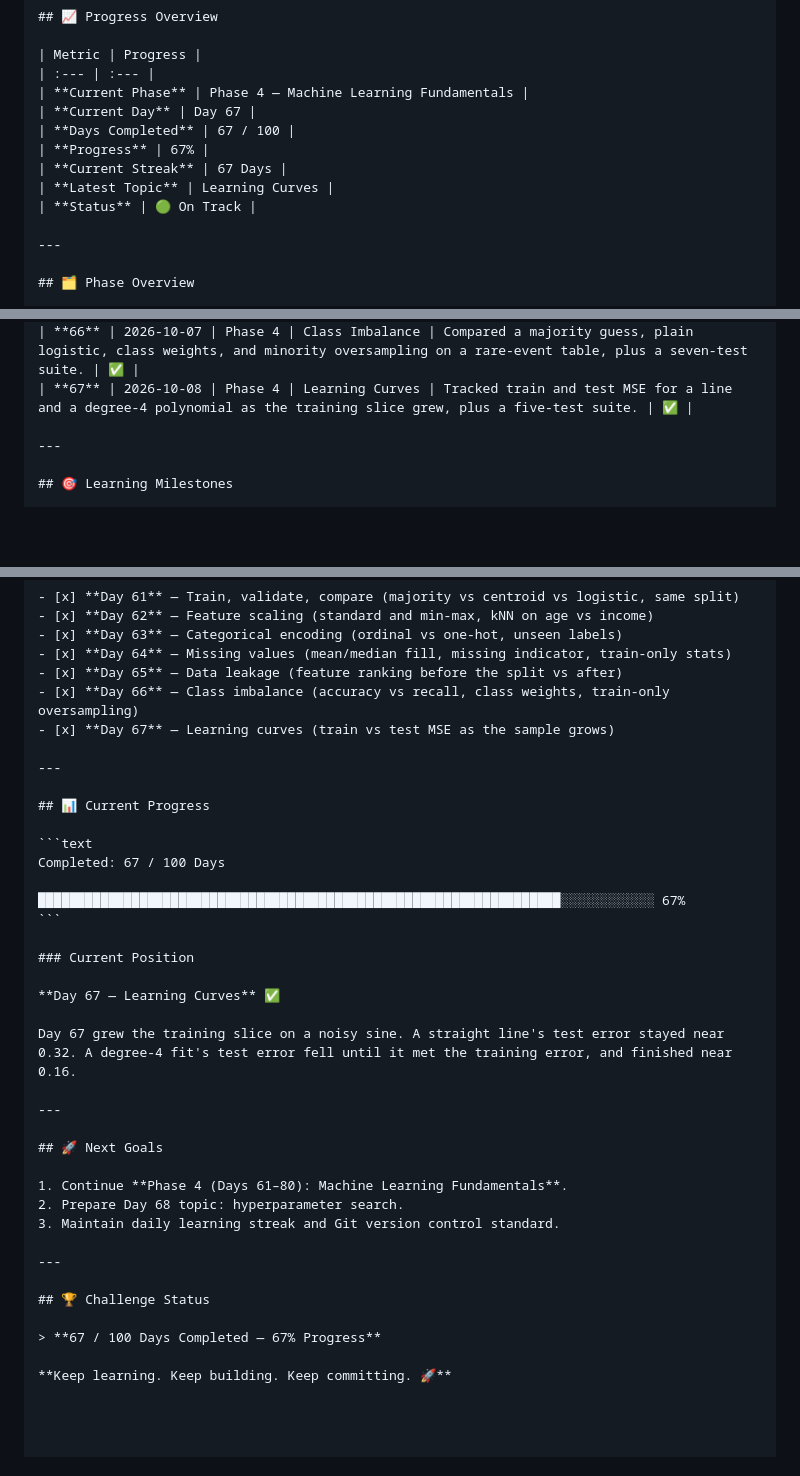
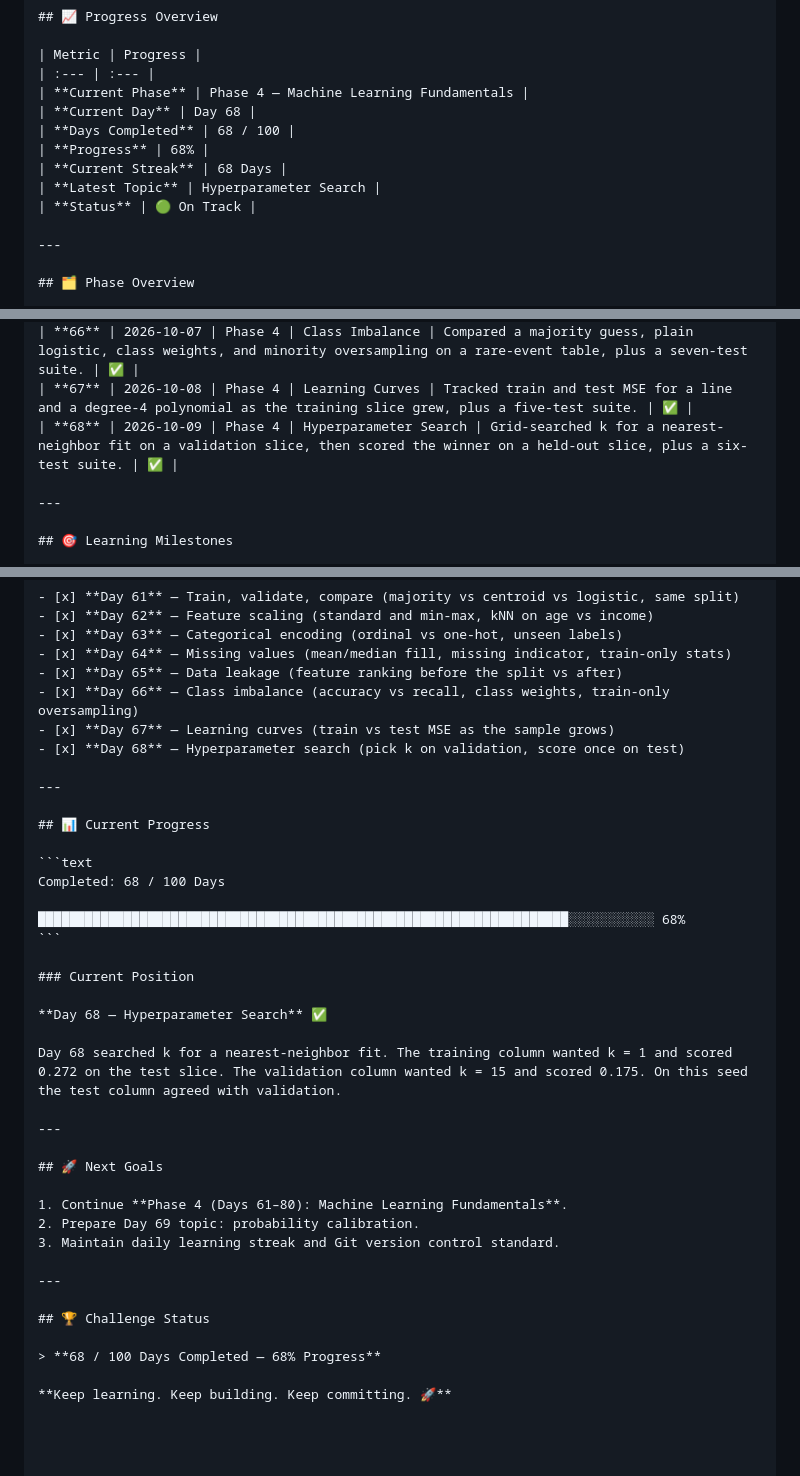
Before and after one commit to dineshctoula/Data-Science-Full, a Markdown page: PROGRESS.md, 3 parts joined by grey strips. GitHub-like rendering; blank space fills up the shorter version.

Commit message:
docs(day-68): jot search notes and mark Day 68 complete
k=1 scored 0.272 on the test slice. Validation picked k=15 and scored 0.175. The test column agreed.

````diff
--- a/PROGRESS.md
+++ b/PROGRESS.md
@@ -8,11 +8,11 @@ A structured record of my progress through the **100-Day Data Science Challenge*
 | Metric | Progress |
 | :--- | :--- |
 | **Current Phase** | Phase 4 — Machine Learning Fundamentals |
-| **Current Day** | Day 67 |
-| **Days Completed** | 67 / 100 |
-| **Progress** | 67% |
-| **Current Streak** | 67 Days |
-| **Latest Topic** | Learning Curves |
+| **Current Day** | Day 68 |
+| **Days Completed** | 68 / 100 |
+| **Progress** | 68% |
+| **Current Streak** | 68 Days |
+| **Latest Topic** | Hyperparameter Search |
 | **Status** | 🟢 On Track |
 
 ---
@@ -100,6 +100,7 @@ A structured record of my progress through the **100-Day Data Science Challenge*
 | **65** | 2026-10-06 | Phase 4 | Data Leakage | Compared feature selection fit on the training rows with the same step peeking at the holdout, plus a six-test suite. | ✅ |
 | **66** | 2026-10-07 | Phase 4 | Class Imbalance | Compared a majority guess, plain logistic, class weights, and minority oversampling on a rare-event table, plus a seven-test suite. | ✅ |
 | **67** | 2026-10-08 | Phase 4 | Learning Curves | Tracked train and test MSE for a line and a degree-4 polynomial as the training slice grew, plus a five-test suite. | ✅ |
+| **68** | 2026-10-09 | Phase 4 | Hyperparameter Search | Grid-searched k for a nearest-neighbor fit on a validation slice, then scored the winner on a held-out slice, plus a six-test suite. | ✅ |
 
 ---
 
@@ -155,36 +156,37 @@ A structured record of my progress through the **100-Day Data Science Challenge*
 - [x] **Day 65** — Data leakage (feature ranking before the split vs after)
 - [x] **Day 66** — Class imbalance (accuracy vs recall, class weights, train-only oversampling)
 - [x] **Day 67** — Learning curves (train vs test MSE as the sample grows)
+- [x] **Day 68** — Hyperparameter search (pick k on validation, score once on test)
 
 ---
 
 ## 📊 Current Progress
 
 ```text
-Completed: 67 / 100 Days
+Completed: 68 / 100 Days
 
-███████████████████████████████████████████████████████████████████░░░░░░░░░░░░ 67%
+████████████████████████████████████████████████████████████████████░░░░░░░░░░░ 68%
 ```
 
 ### Current Position
 
-**Day 67 — Learning Curves** ✅
+**Day 68 — Hyperparameter Search** ✅
 
-Day 67 grew the training slice on a noisy sine. A straight line's test error stayed near 0.32. A degree-4 fit's test error fell until it met the training error, and finished near 0.16.
+Day 68 searched k for a nearest-neighbor fit. The training column wanted k = 1 and scored 0.272 on the test slice. The validation column wanted k = 15 and scored 0.175. On this seed the test column agreed with validation.
 
 ---
 
 ## 🚀 Next Goals
 
 1. Continue **Phase 4 (Days 61–80): Machine Learning Fundamentals**.
-2. Prepare Day 68 topic: hyperparameter search.
+2. Prepare Day 69 topic: probability calibration.
 3. Maintain daily learning streak and Git version control standard.
 
 ---
 
 ## 🏆 Challenge Status
 
-> **67 / 100 Days Completed — 67% Progress**
+> **68 / 100 Days Completed — 68% Progress**
 
 **Keep learning. Keep building. Keep committing. 🚀**
 
````
Also changed, not shown: phase_1_python_programming/day-68-hyperparameter-search/SEARCH_NOTES.md (added, +23 -0 lines).
